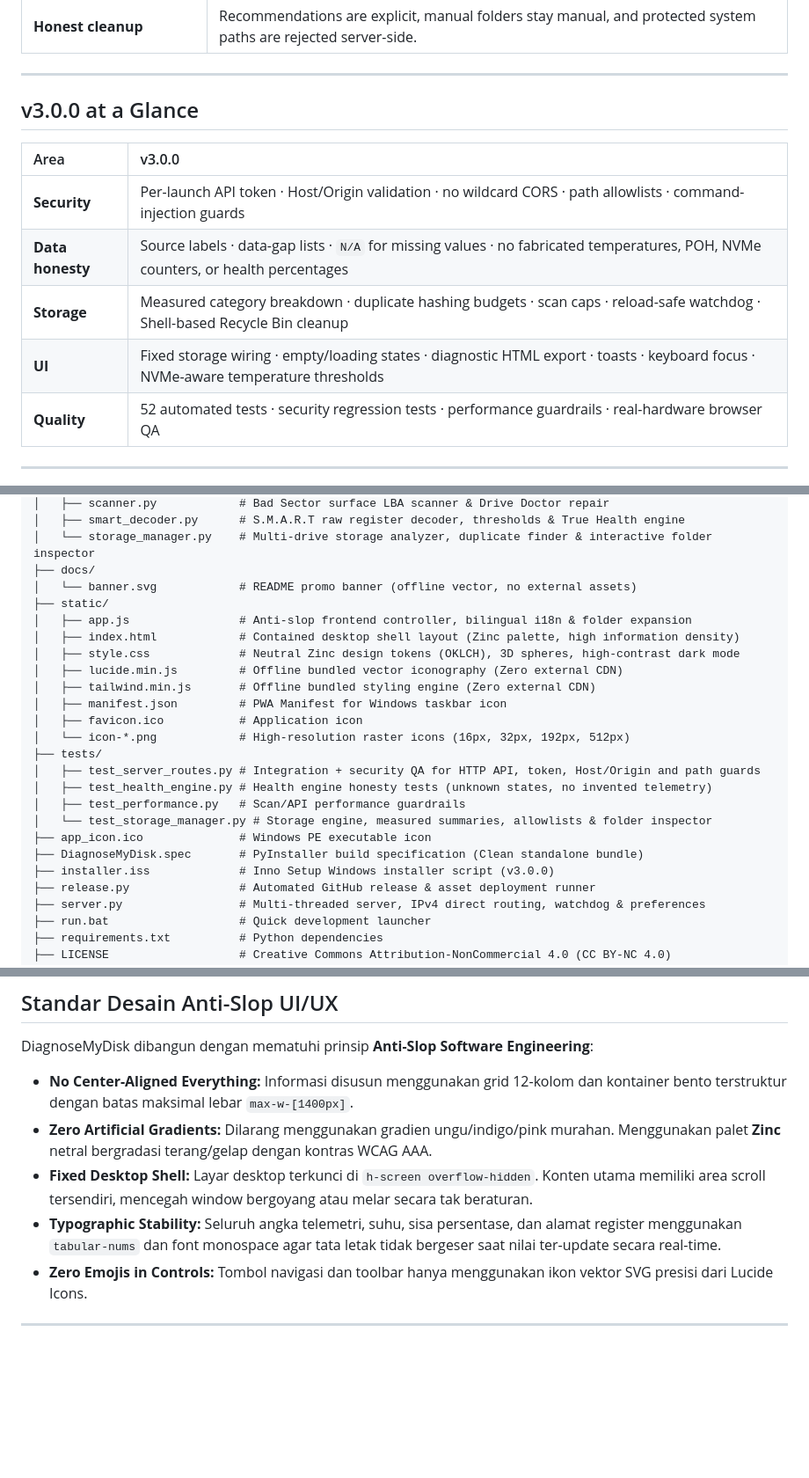
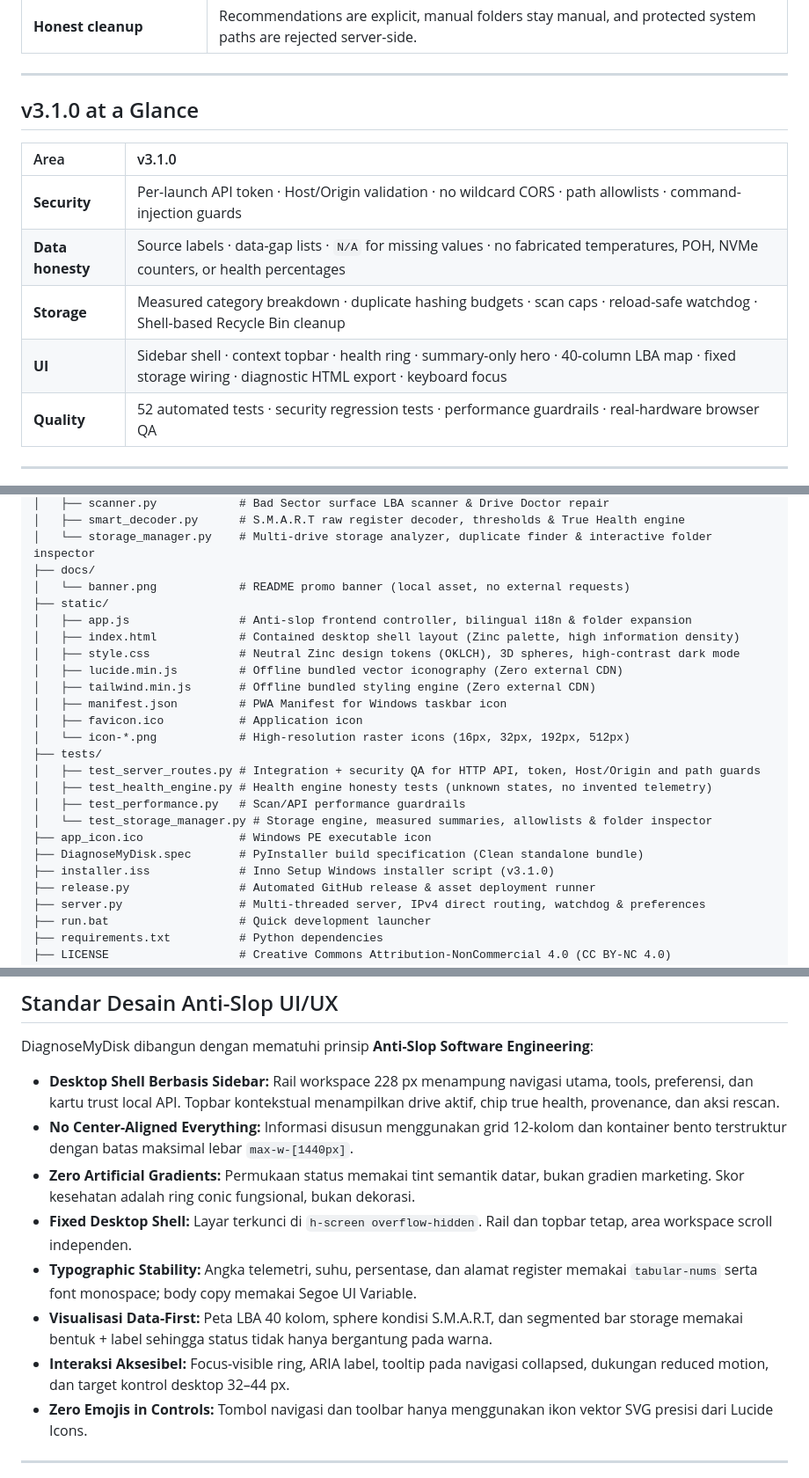
Before and after one commit to geadalfa/DiagnoseMyDisk, a Markdown page: README.md, 3 parts joined by grey strips. Shown: that part at 88% size. Drawn GitHub-style; blank space fills up the shorter version.

```diff
--- a/README.md
+++ b/README.md
@@ -51,14 +51,14 @@ A drive can report `Current = 100` while its raw registers show worn NAND cells,
 
 ---
 
-## v3.0.0 at a Glance
+## v3.1.0 at a Glance
 
-| Area | v3.0.0 |
+| Area | v3.1.0 |
 | :--- | :--- |
 | **Security** | Per-launch API token · Host/Origin validation · no wildcard CORS · path allowlists · command-injection guards |
 | **Data honesty** | Source labels · data-gap lists · `N/A` for missing values · no fabricated temperatures, POH, NVMe counters, or health percentages |
 | **Storage** | Measured category breakdown · duplicate hashing budgets · scan caps · reload-safe watchdog · Shell-based Recycle Bin cleanup |
-| **UI** | Fixed storage wiring · empty/loading states · diagnostic HTML export · toasts · keyboard focus · NVMe-aware temperature thresholds |
+| **UI** | Sidebar shell · context topbar · health ring · summary-only hero · 40-column LBA map · fixed storage wiring · diagnostic HTML export · keyboard focus |
 | **Quality** | 52 automated tests · security regression tests · performance guardrails · real-hardware browser QA |
 
 ---
@@ -242,7 +244,7 @@ DiagnoseMyDisk/
 │   ├── smart_decoder.py      # S.M.A.R.T raw register decoder, thresholds & True Health engine
 │   └── storage_manager.py    # Multi-drive storage analyzer, duplicate finder & interactive folder inspector
 ├── docs/
-│   └── banner.svg            # README promo banner (offline vector, no external assets)
+│   └── banner.png            # README promo banner (local asset, no external requests)
 ├── static/
 │   ├── app.js                # Anti-slop frontend controller, bilingual i18n & folder expansion
 │   ├── index.html            # Contained desktop shell layout (Zinc palette, high information density)
@@ -259,7 +261,7 @@ DiagnoseMyDisk/
 │   └── test_storage_manager.py # Storage engine, measured summaries, allowlists & folder inspector
 ├── app_icon.ico              # Windows PE executable icon
 ├── DiagnoseMyDisk.spec       # PyInstaller build specification (Clean standalone bundle)
-├── installer.iss             # Inno Setup Windows installer script (v3.0.0)
+├── installer.iss             # Inno Setup Windows installer script (v3.1.0)
 ├── release.py                # Automated GitHub release & asset deployment runner
 ├── server.py                 # Multi-threaded server, IPv4 direct routing, watchdog & preferences
 ├── run.bat                   # Quick development launcher
@@ -623,10 +628,13 @@ python -m unittest discover tests
 ## Standar Desain Anti-Slop UI/UX
 
 DiagnoseMyDisk dibangun dengan mematuhi prinsip **Anti-Slop Software Engineering**:
-* **No Center-Aligned Everything:** Informasi disusun menggunakan grid 12-kolom dan kontainer bento terstruktur dengan batas maksimal lebar `max-w-[1400px]`.
-* **Zero Artificial Gradients:** Dilarang menggunakan gradien ungu/indigo/pink murahan. Menggunakan palet **Zinc** netral bergradasi terang/gelap dengan kontras WCAG AAA.
-* **Fixed Desktop Shell:** Layar desktop terkunci di `h-screen overflow-hidden`. Konten utama memiliki area scroll tersendiri, mencegah window bergoyang atau melar secara tak beraturan.
-* **Typographic Stability:** Seluruh angka telemetri, suhu, sisa persentase, dan alamat register menggunakan `tabular-nums` dan font monospace agar tata letak tidak bergeser saat nilai ter-update secara real-time.
+* **Desktop Shell Berbasis Sidebar:** Rail workspace 228 px menampung navigasi utama, tools, preferensi, dan kartu trust local API. Topbar kontekstual menampilkan drive aktif, chip true health, provenance, dan aksi rescan.
+* **No Center-Aligned Everything:** Informasi disusun menggunakan grid 12-kolom dan kontainer bento terstruktur dengan batas maksimal lebar `max-w-[1440px]`.
+* **Zero Artificial Gradients:** Permukaan status memakai tint semantik datar, bukan gradien marketing. Skor kesehatan adalah ring conic fungsional, bukan dekorasi.
+* **Fixed Desktop Shell:** Layar terkunci di `h-screen overflow-hidden`. Rail dan topbar tetap, area workspace scroll independen.
+* **Typographic Stability:** Angka telemetri, suhu, persentase, dan alamat register memakai `tabular-nums` serta font monospace; body copy memakai Segoe UI Variable.
+* **Visualisasi Data-First:** Peta LBA 40 kolom, sphere kondisi S.M.A.R.T, dan segmented bar storage memakai bentuk + label sehingga status tidak hanya bergantung pada warna.
+* **Interaksi Aksesibel:** Focus-visible ring, ARIA label, tooltip pada navigasi collapsed, dukungan reduced motion, dan target kontrol desktop 32–44 px.
 * **Zero Emojis in Controls:** Tombol navigasi dan toolbar hanya menggunakan ikon vektor SVG presisi dari Lucide Icons.
 
 ---
```
Also changed, not shown: other parts of README.md (+29 -24 lines), docs/banner.png (added), 6 other files.
